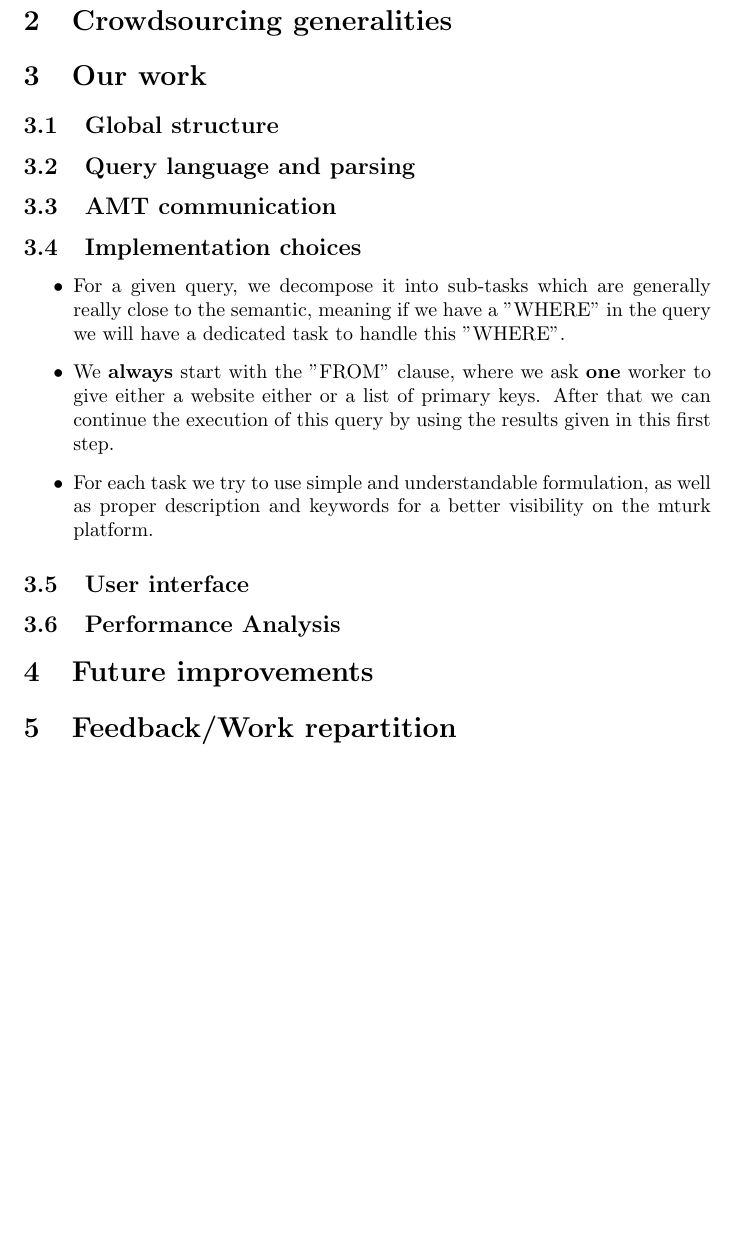
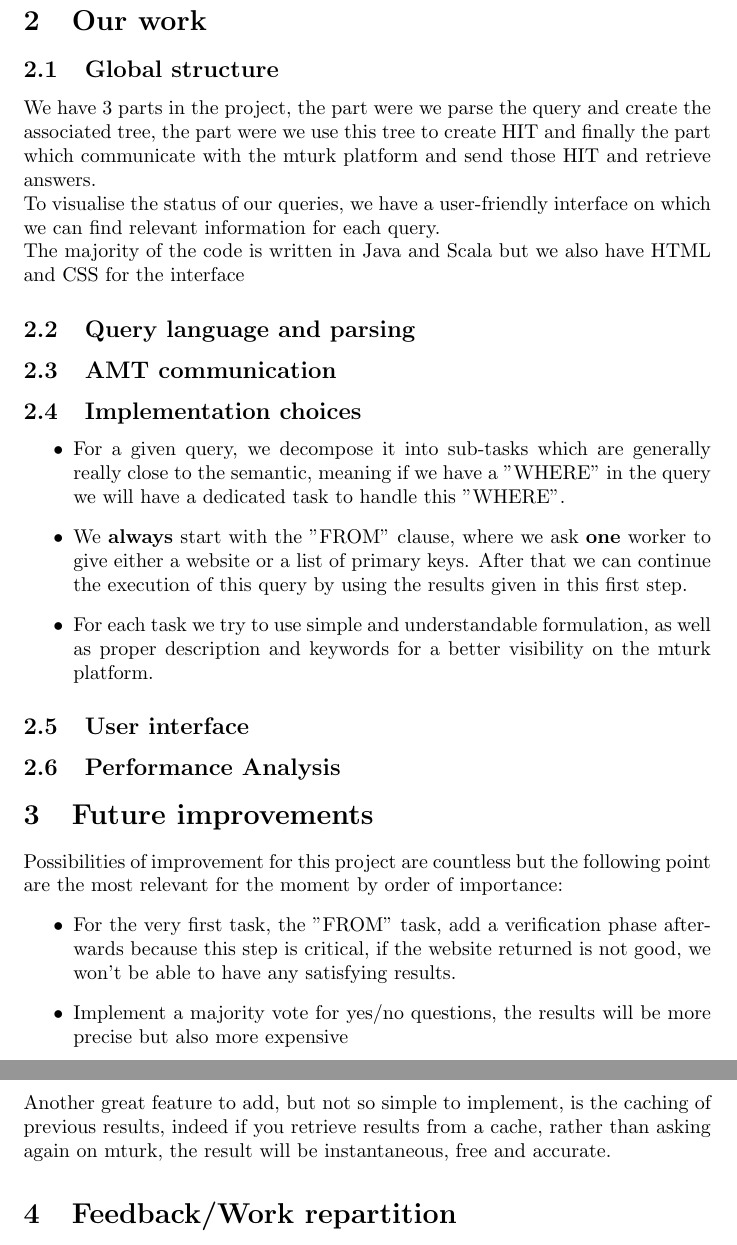
Before and after one commit to flock0/crowdsourced-queries, a LaTeX document (report/main.tex): part of page 3 of 4 before the commit and two parts of pages 3 and 4 of 4 after it, the two joined at a grey line, cut at the place of the change, the shorter picture padded with empty space. Compiled offline with pdfLaTeX.

Commit message:
Global structure and Future improvements sections started

```diff
--- a/report/main.tex
+++ b/report/main.tex
@@ -11,20 +11,21 @@
 \tableofcontents
 \newpage
 
-\section{Abstract}
 
-\section{Crowdsourcing generalities}
+\section{Introduction}
 
 
 
 \section{Our work} % < temporary title
 \subsection{Global structure}
+We have 3 parts in the project, the part were we parse the query and create the associated tree, the part were we use this tree to create HIT and finally the part which communicate with the mturk platform and send those HIT and retrieve answers.\\
+To visualise the status of our queries, we have a user-friendly interface on which we can find relevant information for each query.\\ The majority of the code is written in Java and Scala but we also have HTML and CSS for the interface
 \subsection{Query language and parsing}
 \subsection{AMT communication}
 \subsection{Implementation choices}
 \begin{itemize}
 \item For a given query, we decompose it into sub-tasks which are generally really close to the semantic, meaning if we have a "WHERE" in the query we will have a dedicated task to handle this "WHERE".
-\item We \textbf{always} start with the "FROM" clause, where we ask \textbf{one} worker to give either a website either or a list of primary keys. After that we can continue the execution of this query by using the results given in this first step.
+\item We \textbf{always} start with the "FROM" clause, where we ask \textbf{one} worker to give either a website or a list of primary keys. After that we can continue the execution of this query by using the results given in this first step.
 \item For each task we try to use simple and understandable formulation, as well as proper description and keywords for a better visibility on the mturk platform.
 
 \end{itemize}
@@ -33,7 +34,15 @@
 \subsection{Performance Analysis}
 
 \section{Future improvements} % < maybe move it into Results ?
+Possibilities of improvement for this project are countless but the following point are the most relevant for the moment by order of importance:
+\begin{itemize}
+\item For the very first task, the "FROM" task, add a verification phase afterwards because this step is critical, if the website returned is not good, we won't be able to have any satisfying results.
+\item Implement a majority vote for yes/no questions, the results will be more precise but also more expensive
+\item Implement more operators.
 
+
+\end{itemize}
+Another great feature to add, but not so simple to implement, is the caching of previous results, indeed if you retrieve results from a cache, rather than asking again on mturk, the result will be instantaneous, free and accurate.
 \section{Feedback/Work repartition} % < personal feedback
 \begin{itemize}
 \item Florian Chlan
```
